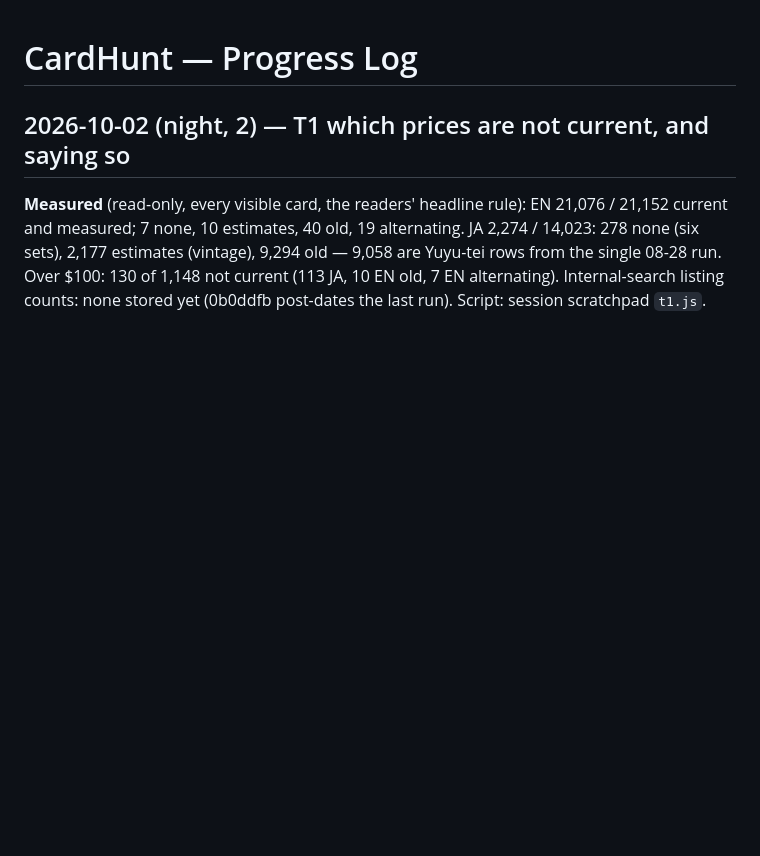
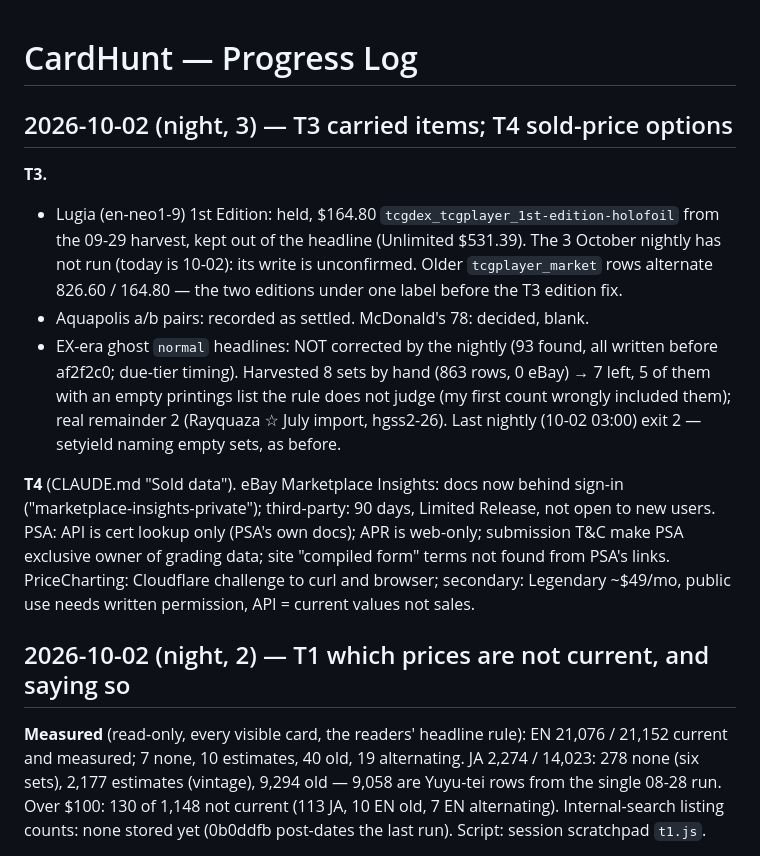
Before and after one commit to chilimiroy/cardhunt-backend, a Markdown page: PROGRESS.md, the part around the change. Drawn GitHub-style; blank space fills up the shorter version.

```diff
--- a/PROGRESS.md
+++ b/PROGRESS.md
@@ -1,4 +1,28 @@
 # CardHunt — Progress Log
+
+## 2026-10-02 (night, 3) — T3 carried items; T4 sold-price options
+
+**T3.**
+- Lugia (en-neo1-9) 1st Edition: held, $164.80 `tcgdex_tcgplayer_1st-edition-holofoil`
+  from the 09-29 harvest, kept out of the headline (Unlimited $531.39). The
+  3 October nightly has not run (today is 10-02): its write is unconfirmed.
+  Older `tcgplayer_market` rows alternate 826.60 / 164.80 — the two editions
+  under one label before the T3 edition fix.
+- Aquapolis a/b pairs: recorded as settled. McDonald's 78: decided, blank.
+- EX-era ghost `normal` headlines: NOT corrected by the nightly (93 found, all
+  written before af2f2c0; due-tier timing). Harvested 8 sets by hand (863
+  rows, 0 eBay) → 7 left, 5 of them with an empty printings list the rule
+  does not judge (my first count wrongly included them); real remainder 2
+  (Rayquaza ☆ July import, hgss2-26). Last nightly (10-02 03:00) exit 2 —
+  setyield naming empty sets, as before.
+
+**T4** (CLAUDE.md "Sold data"). eBay Marketplace Insights: docs now behind
+sign-in ("marketplace-insights-private"); third-party: 90 days, Limited
+Release, not open to new users. PSA: API is cert lookup only (PSA's own
+docs); APR is web-only; submission T&C make PSA exclusive owner of grading
+data; site "compiled form" terms not found from PSA's links. PriceCharting:
+Cloudflare challenge to curl and browser; secondary: Legendary ~$49/mo,
+public use needs written permission, API = current values not sales.
 
 ## 2026-10-02 (night, 2) — T1 which prices are not current, and saying so
 
```
Also changed, not shown: CLAUDE.md (+49 -10 lines).
